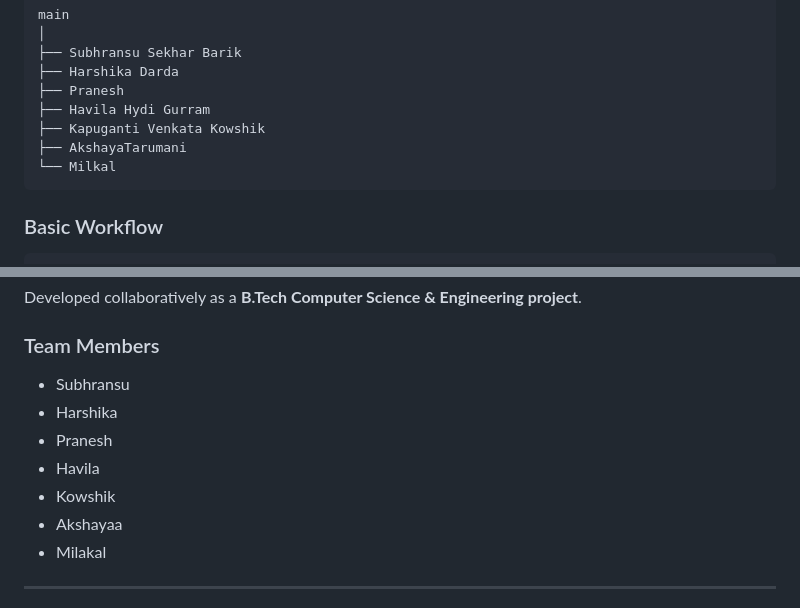
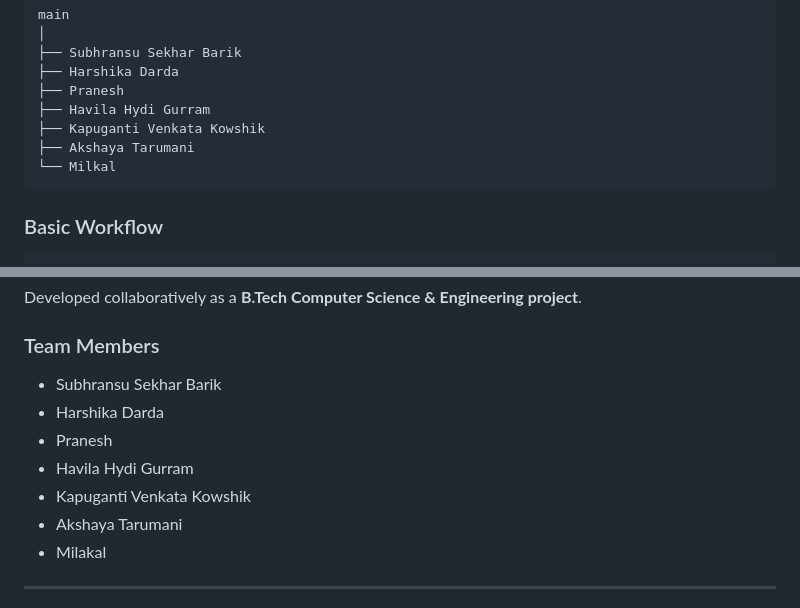
Before and after one commit to springboardmentor00/Palmistry-Tarot-Intelligence-Platform-Team-3, a Markdown page: README.md, 2 parts joined by grey strips. GitHub-like rendering.

````diff
--- a/README.md
+++ b/README.md
@@ -280,7 +280,7 @@ main
 ├── Pranesh
 ├── Havila Hydi Gurram
 ├── Kapuganti Venkata Kowshik
-├── AkshayaTarumani
+├── Akshaya Tarumani
 └── Milkal
 ```
 
@@ -310,12 +310,12 @@ project**.
 
 ### Team Members
 
--   Subhransu
--   Harshika
+-   Subhransu Sekhar Barik
+-   Harshika Darda
 -   Pranesh
--   Havila
--   Kowshik
--   Akshayaa
+-   Havila Hydi Gurram
+-   Kapuganti Venkata Kowshik
+-   Akshaya Tarumani
 -   Milakal
 
 ------------------------------------------------------------------------
````
